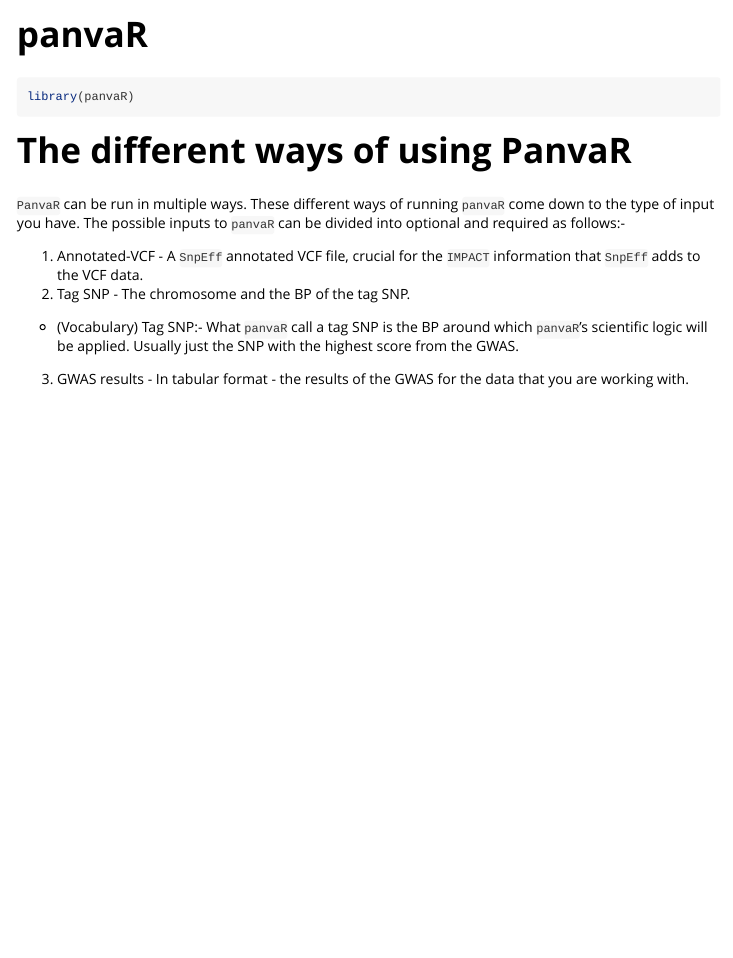
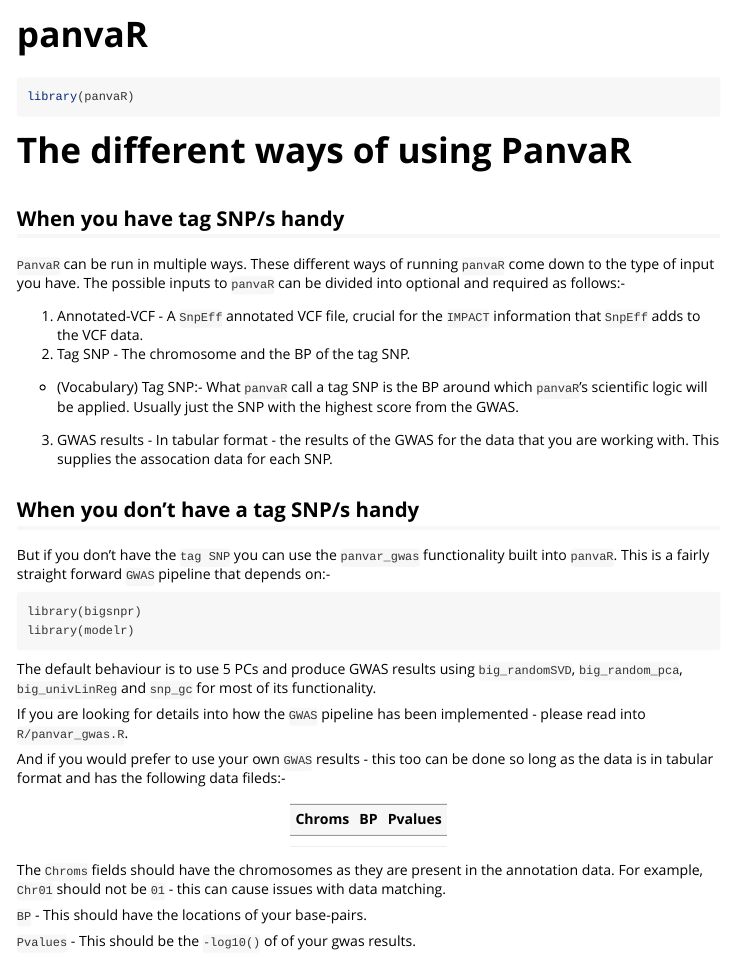
Before and after one commit to danforthcenter/panvaR, an R Markdown document (vignettes/panvaR.Rmd): the page in a window 1100 px wide, from its top. Rendered offline with R 4.5, knitr and Pandoc, with nearby package versions.

Commit message:
Minor updates to the readme and some file name changes

````diff
--- a/vignettes/panvaR.Rmd
+++ b/vignettes/panvaR.Rmd
@@ -20,9 +20,36 @@ library(panvaR)
 
 # The different ways of using PanvaR
 
+## When you have tag SNP/s handy
+
 `PanvaR` can be run in multiple ways. These different ways of running `panvaR` come down to the type of input you have. The possible inputs to `panvaR` can be divided into optional and required as follows:-
 
 1. Annotated-VCF - A `SnpEff` annotated VCF file, crucial for the `IMPACT` information that `SnpEff` adds to the VCF data.
 2. Tag SNP - The chromosome and the BP of the tag SNP.
   - (Vocabulary) Tag SNP:- What `panvaR` call a tag SNP is the BP around which `panvaR`'s scientific logic will be applied. Usually just the SNP with the highest score from the GWAS.
-3. GWAS results - In tabular format - the results of the GWAS for the data that you are working with.
+3. GWAS results - In tabular format - the results of the GWAS for the data that you are working with. This supplies the assocation data for each SNP.
+
+## When you don't have a tag SNP/s handy
+
+But if you don't have the `tag SNP` you can use the `panvar_gwas` functionality built into `panvaR`. This is a fairly straight forward `GWAS` pipeline that depends on:-
+
+```
+library(bigsnpr)
+library(modelr)
+```
+
+The default behaviour is to use 5 PCs and produce GWAS results using `big_randomSVD`, `big_random_pca`, `big_univLinReg` and `snp_gc` for most of its functionality.
+
+If you are looking for details into how the `GWAS` pipeline has been implemented - please read into `R/panvar_gwas.R`.
+
+And if you would prefer to use your own `GWAS` results - this too can be done so long as the data is in tabular format and has the following data fileds:-
+
+| Chroms | BP  | Pvalues |
+| ------ | --- | ------- |
+|        |     |         |
+
+The `Chroms` fields should have the chromosomes as they are present in the annotation data. For example, `Chr01` should not be `01` - this can cause issues with data matching.
+
+`BP` - This should have the locations of your base-pairs.
+
+`Pvalues` - This should be the `-log10()` of of your gwas results.
````
Also changed, not shown: R/panvar_gwas.r (renamed from R/simple_gwas.r).
